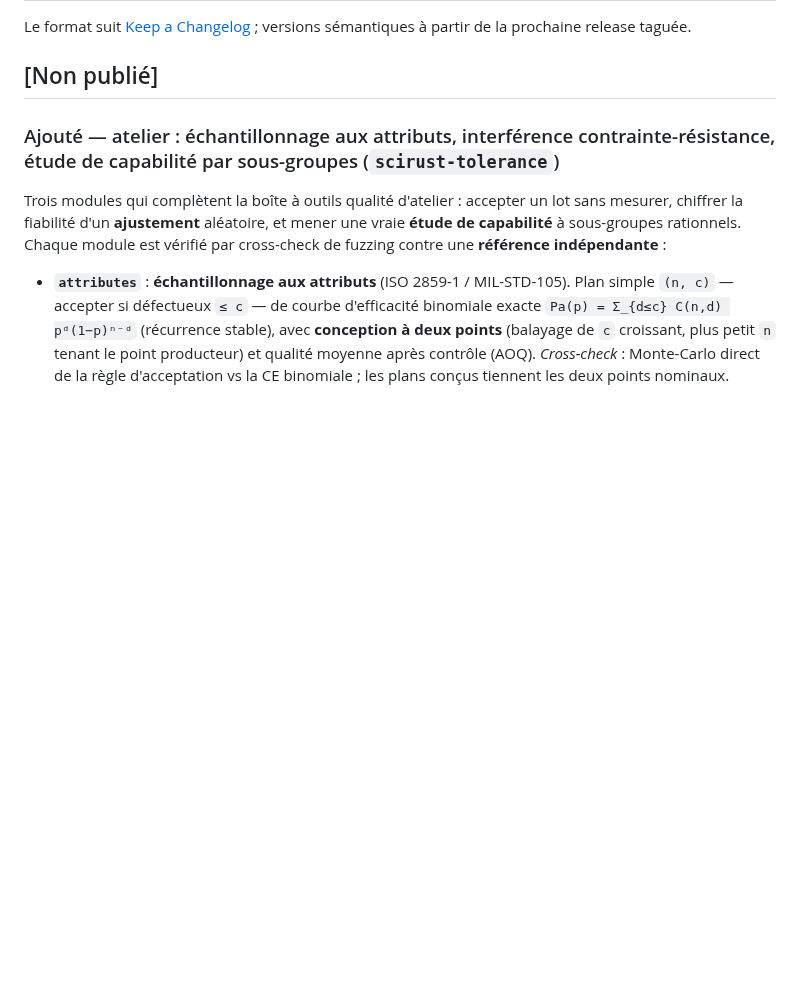
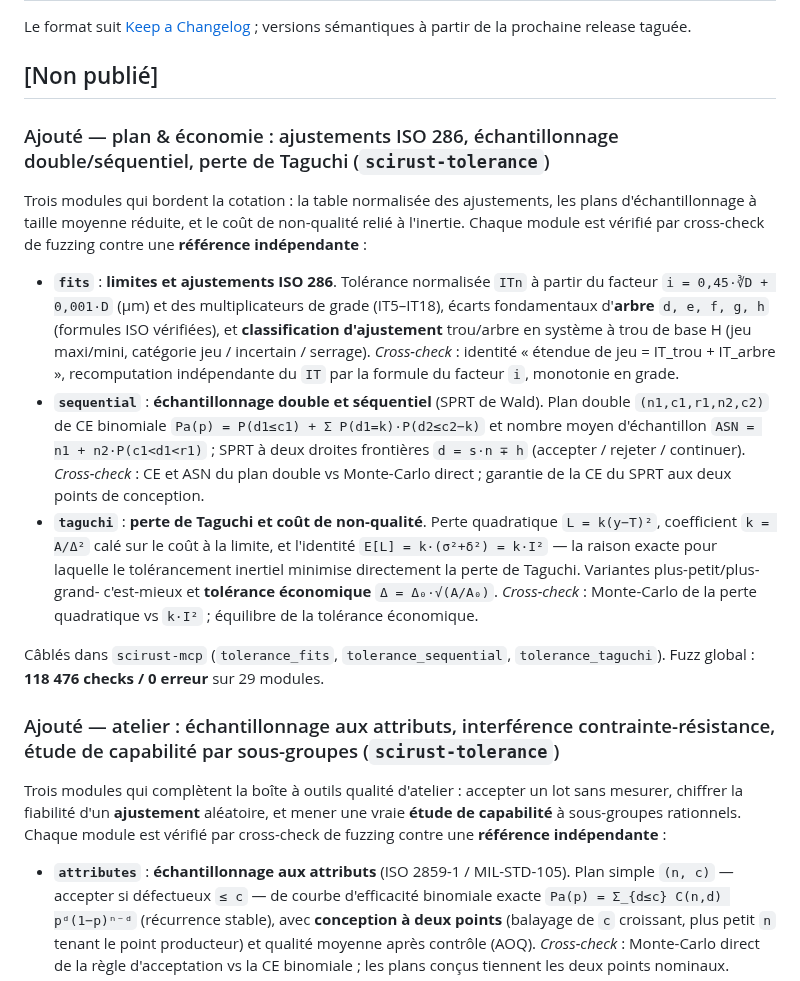
Before and after one commit to CHECKUPAUTO/scirust, a Markdown page: CHANGELOG.md, the part around the change. Rendered like a GitHub page; blank space fills up the shorter version.

Commit message:
docs(tolerance): document fits / sequential / taguchi modules
README crate line + capability prose and a CHANGELOG entry for the three new
drawing-and-economics modules.

Claude-Session: https://claude.ai/code/session_01XVQbCUscpDnD5w2iDV4cBM

```diff
--- a/CHANGELOG.md
+++ b/CHANGELOG.md
@@ -4,6 +4,35 @@ Le format suit [Keep a Changelog](https://keepachangelog.com/) ;
 versions sémantiques à partir de la prochaine release taguée.
 
 ## [Non publié]
+
+### Ajouté — plan & économie : ajustements ISO 286, échantillonnage double/séquentiel, perte de Taguchi (`scirust-tolerance`)
+Trois modules qui bordent la cotation : la table normalisée des ajustements, les
+plans d'échantillonnage à taille moyenne réduite, et le coût de non-qualité relié
+à l'inertie. Chaque module est vérifié par cross-check de fuzzing contre une
+**référence indépendante** :
+
+- **`fits`** : **limites et ajustements ISO 286**. Tolérance normalisée `ITn` à
+  partir du facteur `i = 0,45·∛D + 0,001·D` (µm) et des multiplicateurs de grade
+  (IT5–IT18), écarts fondamentaux d'**arbre** `d, e, f, g, h` (formules ISO
+  vérifiées), et **classification d'ajustement** trou/arbre en système à trou de
+  base H (jeu maxi/mini, catégorie jeu / incertain / serrage). *Cross-check* :
+  identité « étendue de jeu = IT_trou + IT_arbre », recomputation indépendante du
+  `IT` par la formule du facteur `i`, monotonie en grade.
+- **`sequential`** : **échantillonnage double et séquentiel** (SPRT de Wald).
+  Plan double `(n1,c1,r1,n2,c2)` de CE binomiale `Pa(p) = P(d1≤c1) + Σ P(d1=k)·P(d2≤c2−k)`
+  et nombre moyen d'échantillon `ASN = n1 + n2·P(c1<d1<r1)` ; SPRT à deux droites
+  frontières `d = s·n ∓ h` (accepter / rejeter / continuer). *Cross-check* :
+  CE et ASN du plan double vs Monte-Carlo direct ; garantie de la CE du SPRT aux
+  deux points de conception.
+- **`taguchi`** : **perte de Taguchi et coût de non-qualité**. Perte quadratique
+  `L = k(y−T)²`, coefficient `k = A/Δ²` calé sur le coût à la limite, et l'identité
+  `E[L] = k·(σ²+δ²) = k·I²` — la raison exacte pour laquelle le tolérancement
+  inertiel minimise directement la perte de Taguchi. Variantes plus-petit/plus-grand-
+  c'est-mieux et **tolérance économique** `Δ = Δ₀·√(A/A₀)`. *Cross-check* : Monte-Carlo
+  de la perte quadratique vs `k·I²` ; équilibre de la tolérance économique.
+
+Câblés dans `scirust-mcp` (`tolerance_fits`, `tolerance_sequential`,
+`tolerance_taguchi`). Fuzz global : **118 476 checks / 0 erreur** sur 29 modules.
 
 ### Ajouté — atelier : échantillonnage aux attributs, interférence contrainte-résistance, étude de capabilité par sous-groupes (`scirust-tolerance`)
 Trois modules qui complètent la boîte à outils qualité d'atelier : accepter un
```
Also changed, not shown: README.md (+2 -2 lines).
